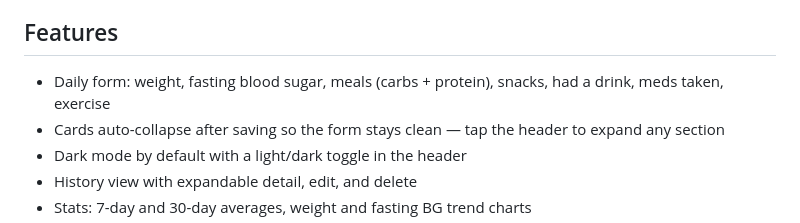
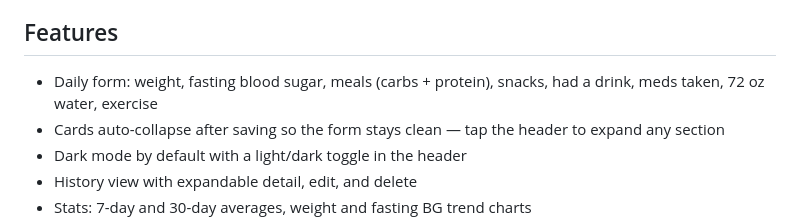
Before and after one commit to kolec94/Health_tracker, a Markdown page: README.md, the part around the change. Drawn GitHub-style.

Commit message:
Update README to mention 72 oz water tracking
Co-Authored-By: Claude Opus 4.7 <noreply@anthropic.com>

```diff
--- a/README.md
+++ b/README.md
@@ -4,7 +4,7 @@ A Google-Forms-style daily health logging web app hosted free on **GitHub Pages*
 
 ## Features
 
-- Daily form: weight, fasting blood sugar, meals (carbs + protein), snacks, had a drink, meds taken, exercise
+- Daily form: weight, fasting blood sugar, meals (carbs + protein), snacks, had a drink, meds taken, 72 oz water, exercise
 - Cards auto-collapse after saving so the form stays clean — tap the header to expand any section
 - Dark mode by default with a light/dark toggle in the header
 - History view with expandable detail, edit, and delete
```
